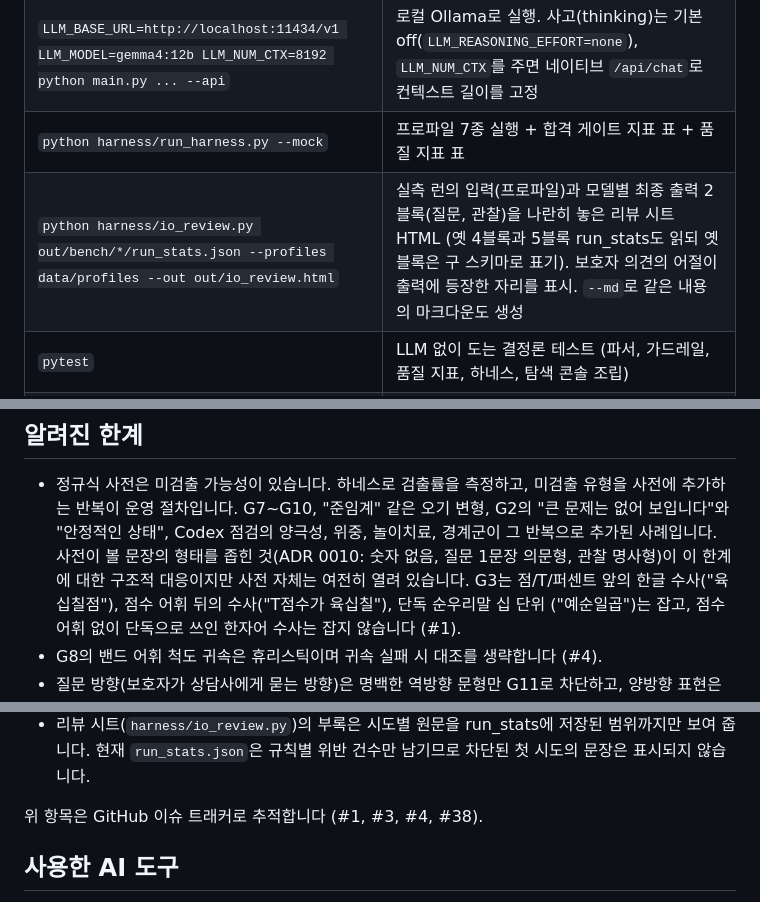
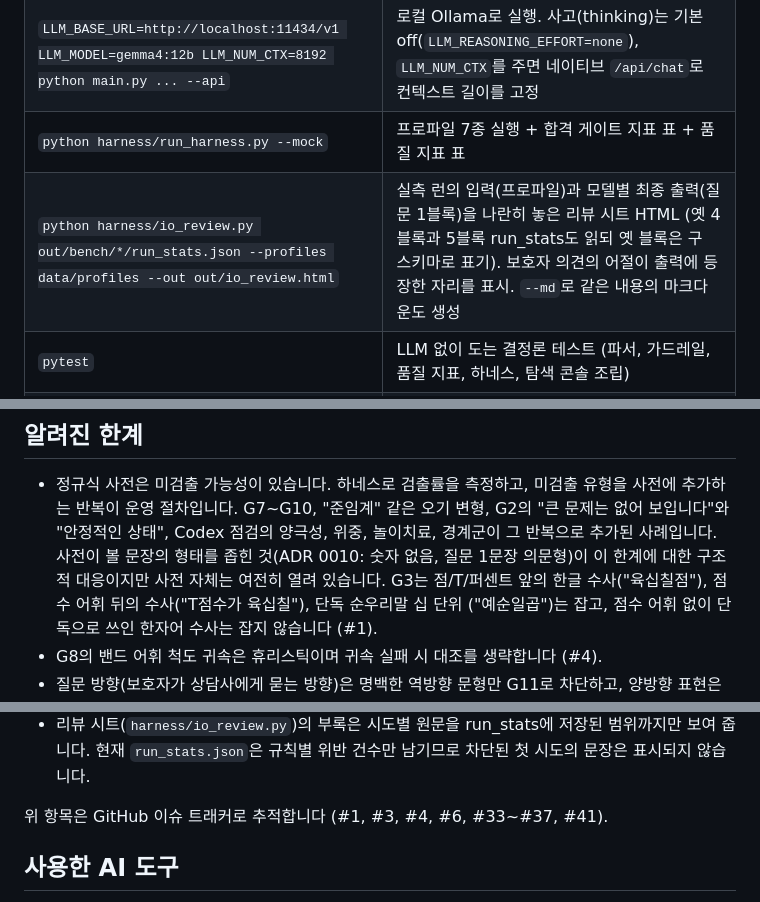
Before and after one commit to BlueStylo/cbcl-companion-poc, a Markdown page: README.md, 3 parts joined by grey strips. GitHub-like rendering.

Commit message:
docs: README 잔재 정리 - io_review 행의 블록 수, 규칙 한계의 관찰 문형 표현, 알려진 한계 이슈 목록(#6, #33~#37, #41)
Co-Authored-By: Claude Fable 5.1 <noreply@anthropic.com>

```diff
--- a/README.md
+++ b/README.md
@@ -126,7 +126,7 @@ python harness/run_harness.py --mock
 | `python main.py ... --api` | 실 LLM 호출 (.env 필요) |
 | `LLM_BASE_URL=http://localhost:11434/v1 LLM_MODEL=gemma4:12b LLM_NUM_CTX=8192 python main.py ... --api` | 로컬 Ollama로 실행. 사고(thinking)는 기본 off(`LLM_REASONING_EFFORT=none`), `LLM_NUM_CTX`를 주면 네이티브 `/api/chat`로 컨텍스트 길이를 고정 |
 | `python harness/run_harness.py --mock` | 프로파일 7종 실행 + 합격 게이트 지표 표 + 품질 지표 표 |
-| `python harness/io_review.py out/bench/*/run_stats.json --profiles data/profiles --out out/io_review.html` | 실측 런의 입력(프로파일)과 모델별 최종 출력 2블록(질문, 관찰)을 나란히 놓은 리뷰 시트 HTML (옛 4블록과 5블록 run_stats도 읽되 옛 블록은 구 스키마로 표기). 보호자 의견의 어절이 출력에 등장한 자리를 표시. `--md`로 같은 내용의 마크다운도 생성 |
+| `python harness/io_review.py out/bench/*/run_stats.json --profiles data/profiles --out out/io_review.html` | 실측 런의 입력(프로파일)과 모델별 최종 출력(질문 1블록)을 나란히 놓은 리뷰 시트 HTML (옛 4블록과 5블록 run_stats도 읽되 옛 블록은 구 스키마로 표기). 보호자 의견의 어절이 출력에 등장한 자리를 표시. `--md`로 같은 내용의 마크다운도 생성 |
 | `pytest` | LLM 없이 도는 결정론 테스트 (파서, 가드레일, 품질 지표, 하네스, 탐색 콘솔 조립) |
 | `streamlit run app/explorer.py` | 평가자용 탐색 콘솔 - 슬라이더로 프로파일을 바꿔 가며 확인 (`requirements-app.txt`, 아래 절) |
 
@@ -518,7 +518,7 @@ Claude Haiku 4.5 $1 / $5 (캐시 읽기 $0.10, 배치 $0.50 / $2.50);
   미검출 유형을 사전에 추가하는 반복이 운영 절차입니다. G7~G10, "준임계"
   같은 오기 변형, G2의 "큰 문제는 없어 보입니다"와 "안정적인 상태", Codex 점검의
   양극성, 위중, 놀이치료, 경계군이 그 반복으로 추가된 사례입니다. 사전이 볼 문장의
-  형태를 좁힌 것(ADR 0010: 숫자 없음, 질문 1문장 의문형, 관찰 명사형)이 이 한계에
+  형태를 좁힌 것(ADR 0010: 숫자 없음, 질문 1문장 의문형)이 이 한계에
   대한 구조적 대응이지만 사전 자체는 여전히 열려 있습니다. G3는 점/T/퍼센트 앞의
   한글 수사("육십칠점"), 점수 어휘 뒤의 수사("T점수가 육십칠"), 단독 순우리말 십 단위
   ("예순일곱")는 잡고, 점수 어휘 없이 단독으로 쓰인 한자어 수사는 잡지 않습니다 (#1).
@@ -551,7 +551,7 @@ Claude Haiku 4.5 $1 / $5 (캐시 읽기 $0.10, 배치 $0.50 / $2.50);
   범위까지만 보여 줍니다. 현재 `run_stats.json`은 규칙별 위반 건수만 남기므로
   차단된 첫 시도의 문장은 표시되지 않습니다.
 
-위 항목은 GitHub 이슈 트래커로 추적합니다 (#1, #3, #4, #38).
+위 항목은 GitHub 이슈 트래커로 추적합니다 (#1, #3, #4, #6, #33~#37, #41).
 
 ## 사용한 AI 도구
 
```
